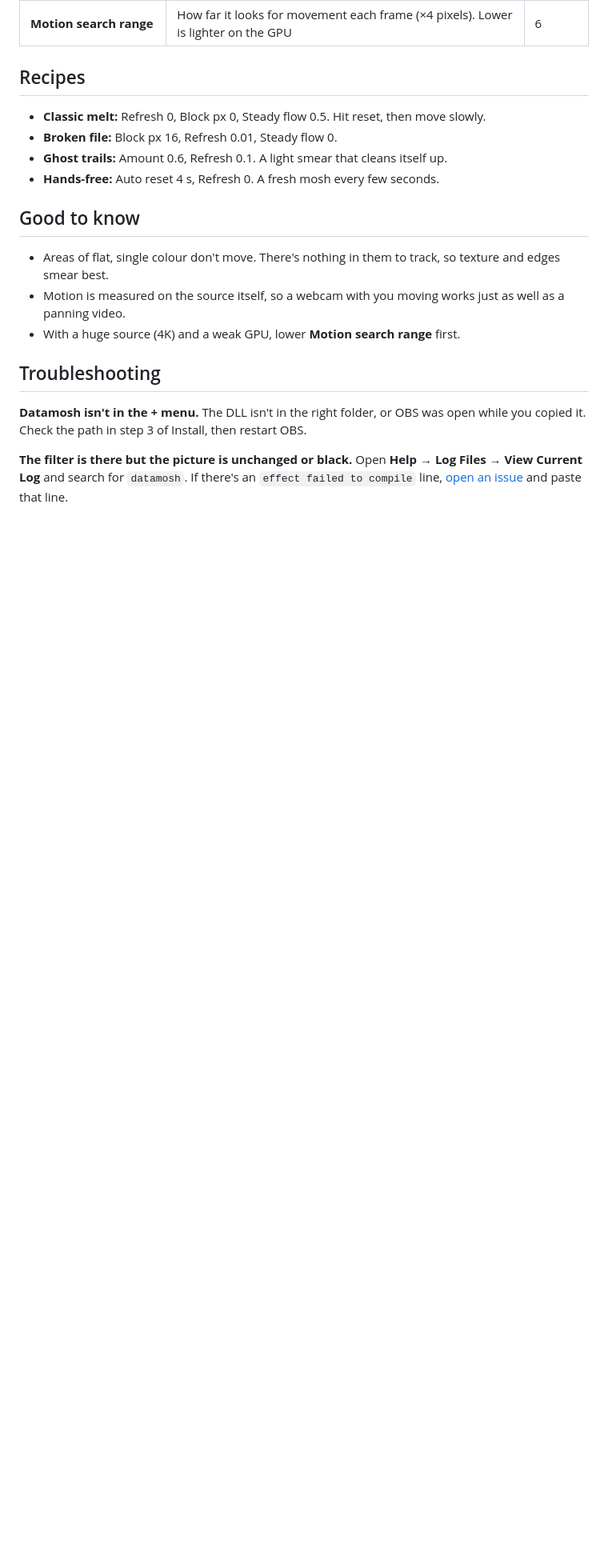
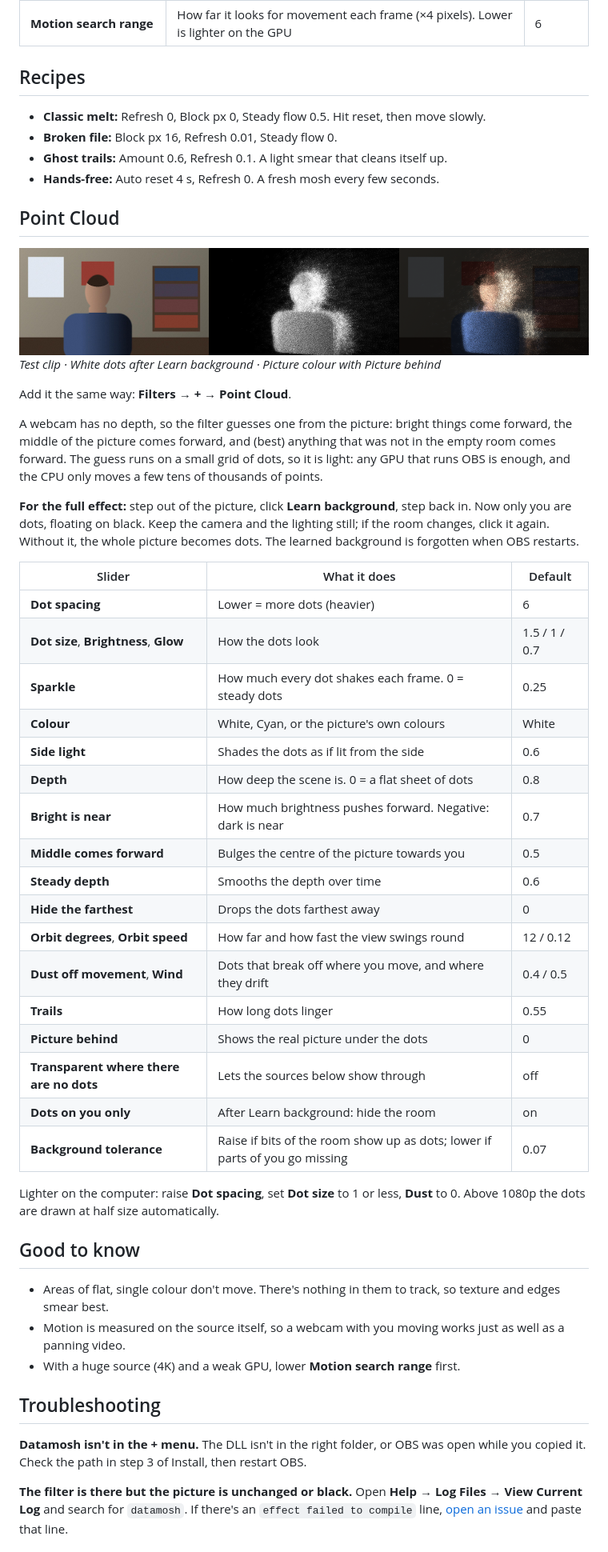
Before and after one commit to dogsaredogsnthatscool/obs-datamosh, a Markdown page: README.md, the part around one of its changes. Shown at 80% size. Rendered like a GitHub page; pictures changed too: docs/pointcloud.png (added); blank space fills up the shorter version.

```diff
--- a/README.md
+++ b/README.md
@@ -52,6 +54,39 @@ In **Settings → Hotkeys**, type `datamosh` in the filter box to find **Datamos
 - **Ghost trails:** Amount 0.6, Refresh 0.1. A light smear that cleans itself up.
 - **Hands-free:** Auto reset 4 s, Refresh 0. A fresh mosh every few seconds.
 
+## Point Cloud
+
+![test clip / dots / dots in picture colour over the picture](docs/pointcloud.png)
+*Test clip · White dots after Learn background · Picture colour with Picture behind*
+
+Add it the same way: **Filters** → **+** → **Point Cloud**.
+
+A webcam has no depth, so the filter guesses one from the picture: bright things come forward, the middle of the picture comes forward, and (best) anything that was not in the empty room comes forward. The guess runs on a small grid of dots, so it is light: any GPU that runs OBS is enough, and the CPU only moves a few tens of thousands of points.
+
+**For the full effect:** step out of the picture, click **Learn background**, step back in. Now only you are dots, floating on black. Keep the camera and the lighting still; if the room changes, click it again. Without it, the whole picture becomes dots. The learned background is forgotten when OBS restarts.
+
+| Slider | What it does | Default |
+|---|---|---|
+| **Dot spacing** | Lower = more dots (heavier) | 6 |
+| **Dot size**, **Brightness**, **Glow** | How the dots look | 1.5 / 1 / 0.7 |
+| **Sparkle** | How much every dot shakes each frame. 0 = steady dots | 0.25 |
+| **Colour** | White, Cyan, or the picture's own colours | White |
+| **Side light** | Shades the dots as if lit from the side | 0.6 |
+| **Depth** | How deep the scene is. 0 = a flat sheet of dots | 0.8 |
+| **Bright is near** | How much brightness pushes forward. Negative: dark is near | 0.7 |
+| **Middle comes forward** | Bulges the centre of the picture towards you | 0.5 |
+| **Steady depth** | Smooths the depth over time | 0.6 |
+| **Hide the farthest** | Drops the dots farthest away | 0 |
+| **Orbit degrees**, **Orbit speed** | How far and how fast the view swings round | 12 / 0.12 |
+| **Dust off movement**, **Wind** | Dots that break off where you move, and where they drift | 0.4 / 0.5 |
+| **Trails** | How long dots linger | 0.55 |
+| **Picture behind** | Shows the real picture under the dots | 0 |
+| **Transparent where there are no dots** | Lets the sources below show through | off |
+| **Dots on you only** | After Learn background: hide the room | on |
+| **Background tolerance** | Raise if bits of the room show up as dots; lower if parts of you go missing | 0.07 |
+
+Lighter on the computer: raise **Dot spacing**, set **Dot size** to 1 or less, **Dust** to 0. Above 1080p the dots are drawn at half size automatically.
+
 ## Good to know
 
 - Areas of flat, single colour don't move. There's nothing in them to track, so texture and edges smear best.
```
Also changed, not shown: other parts of README.md (+5 -1 lines), 8 other files.
